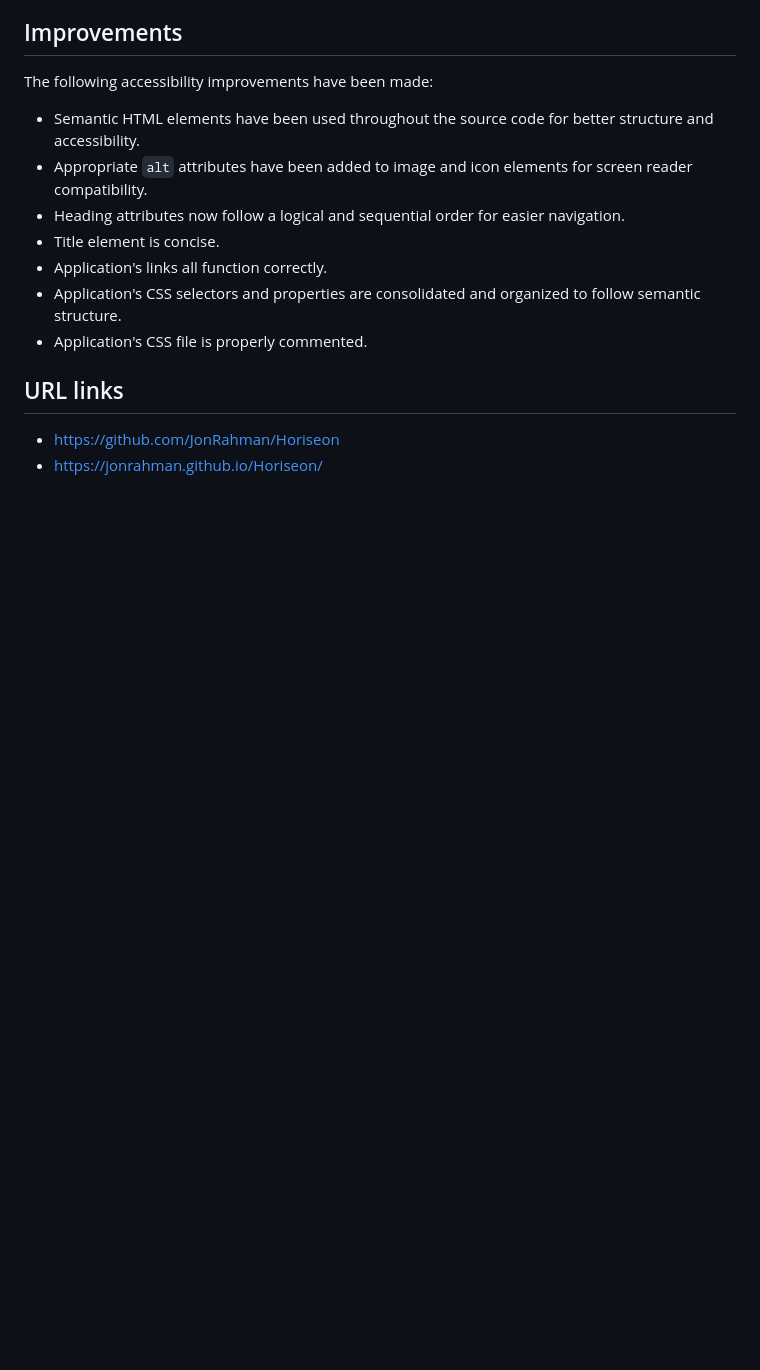
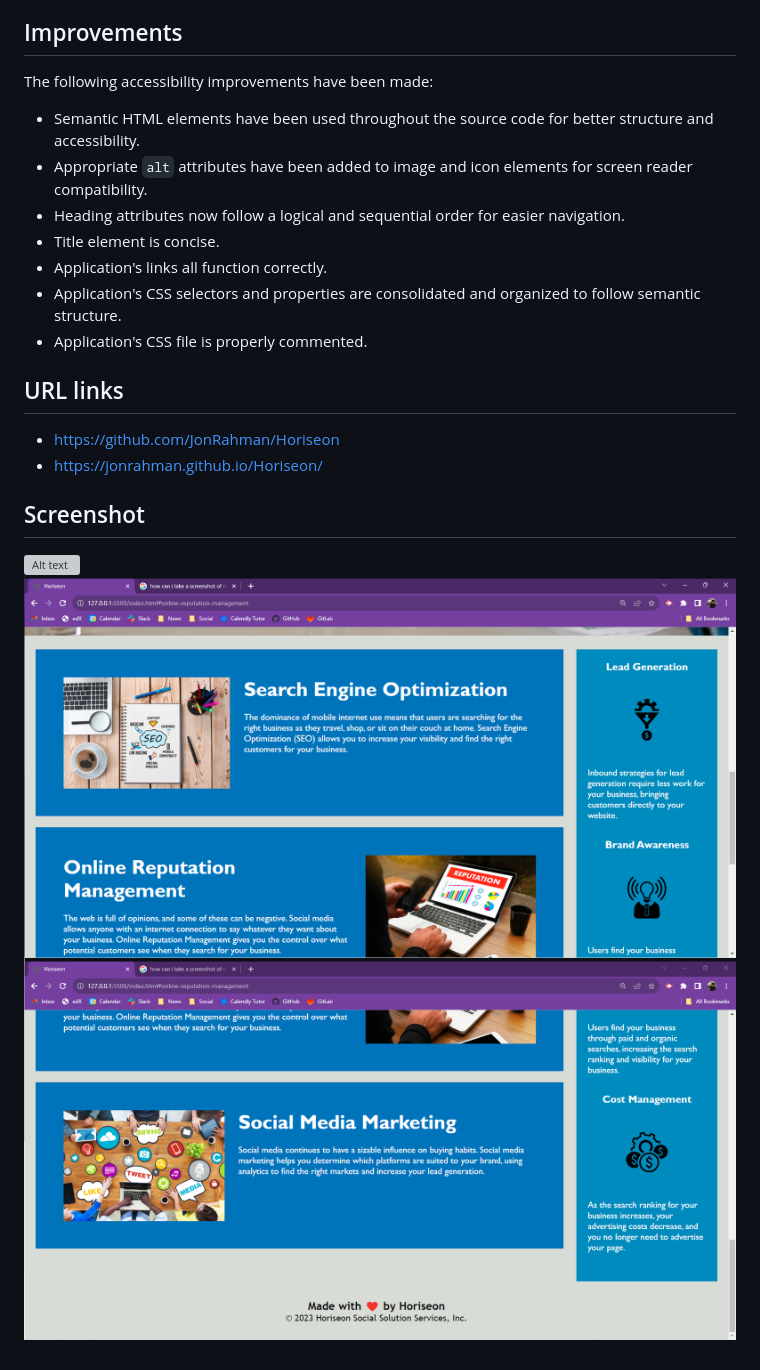
Before and after one commit to JonRahman/Horiseon, a Markdown page: README.md, the part around the change. Drawn GitHub-style; pictures changed too: 2-1.png (added), 3-1.png (added); blank space fills up the shorter version; grey boxes are pictures that could not be loaded.

Commit message:
added screenshots

```diff
--- a/README.md
+++ b/README.md
@@ -26,3 +26,10 @@ The following accessibility improvements have been made:
 
 - https://github.com/JonRahman/Horiseon
 - https://jonrahman.github.io/Horiseon/
+
+
+## Screenshot
+
+![Alt text](1-1.png)
+![Alt text](2-1.png)
+![Alt text](3-1.png)
```
Also changed, not shown: 1 other file.
